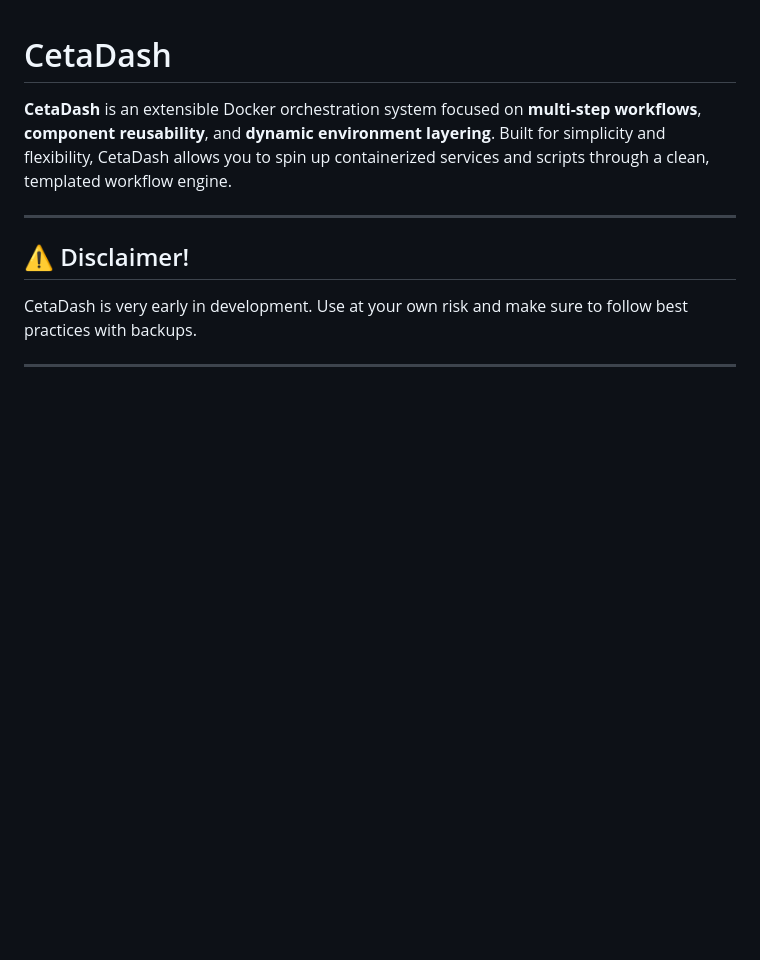
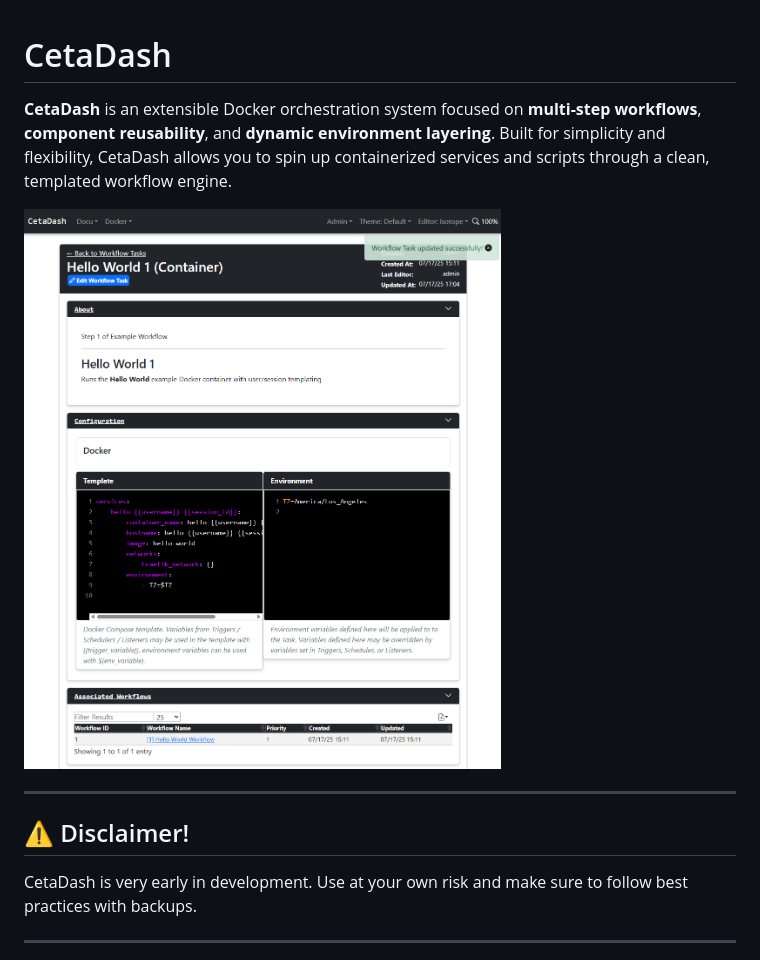
Before and after one commit to AndrewSpangler/CetaDash, a Markdown page: README.md, the part around the change. Rendered like a GitHub page; pictures changed too: docs/task.png (added); blank space fills up the shorter version.

Commit message:
Add image to readme

```diff
--- a/README.md
+++ b/README.md
@@ -1,6 +1,8 @@
 # CetaDash
 
 **CetaDash** is an extensible Docker orchestration system focused on **multi-step workflows**, **component reusability**, and **dynamic environment layering**. Built for simplicity and flexibility, CetaDash allows you to spin up containerized services and scripts through a clean, templated workflow engine.
+
+![CetaDash Example](docs/task.png)
 
 ---
 
```
Also changed, not shown: docs/docker.png (added), docs/scheduler.png (added), docs/script.png (added), 1 other file.
